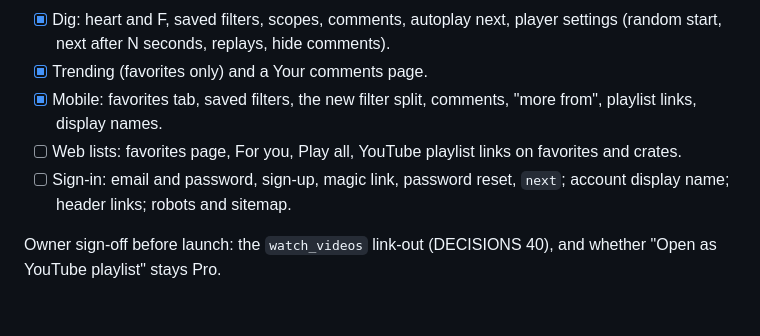
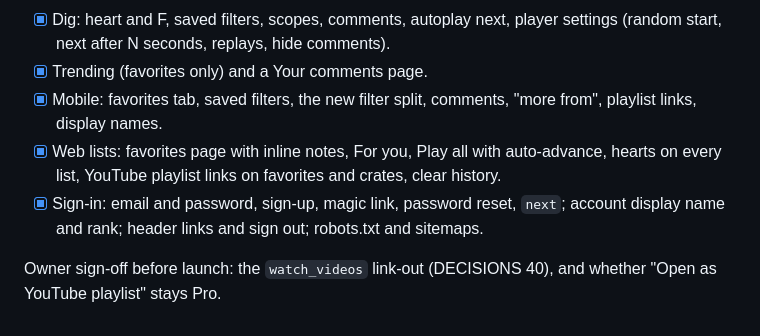
Before and after one commit to christopher-hlee/the-crate, a Markdown page: docs/PLAN.md, the part around the change. GitHub-like rendering.

```diff
--- a/docs/PLAN.md
+++ b/docs/PLAN.md
@@ -145,9 +145,10 @@ origin, and an archive build of the apps if the lane goes to mobile.
 - [x] Trending (favorites only) and a Your comments page.
 - [x] Mobile: favorites tab, saved filters, the new filter split, comments, "more from", playlist
       links, display names.
-- [ ] Web lists: favorites page, For you, Play all, YouTube playlist links on favorites and crates.
-- [ ] Sign-in: email and password, sign-up, magic link, password reset, `next`; account display
-      name; header links; robots and sitemap.
+- [x] Web lists: favorites page with inline notes, For you, Play all with auto-advance, hearts
+      on every list, YouTube playlist links on favorites and crates, clear history.
+- [x] Sign-in: email and password, sign-up, magic link, password reset, `next`; account display
+      name and rank; header links and sign out; robots.txt and sitemaps.
 
 Owner sign-off before launch: the `watch_videos` link-out (DECISIONS 40), and whether "Open as
 YouTube playlist" stays Pro.
```
Also changed, not shown: docs/DECISIONS.md (+27 -0 lines).
